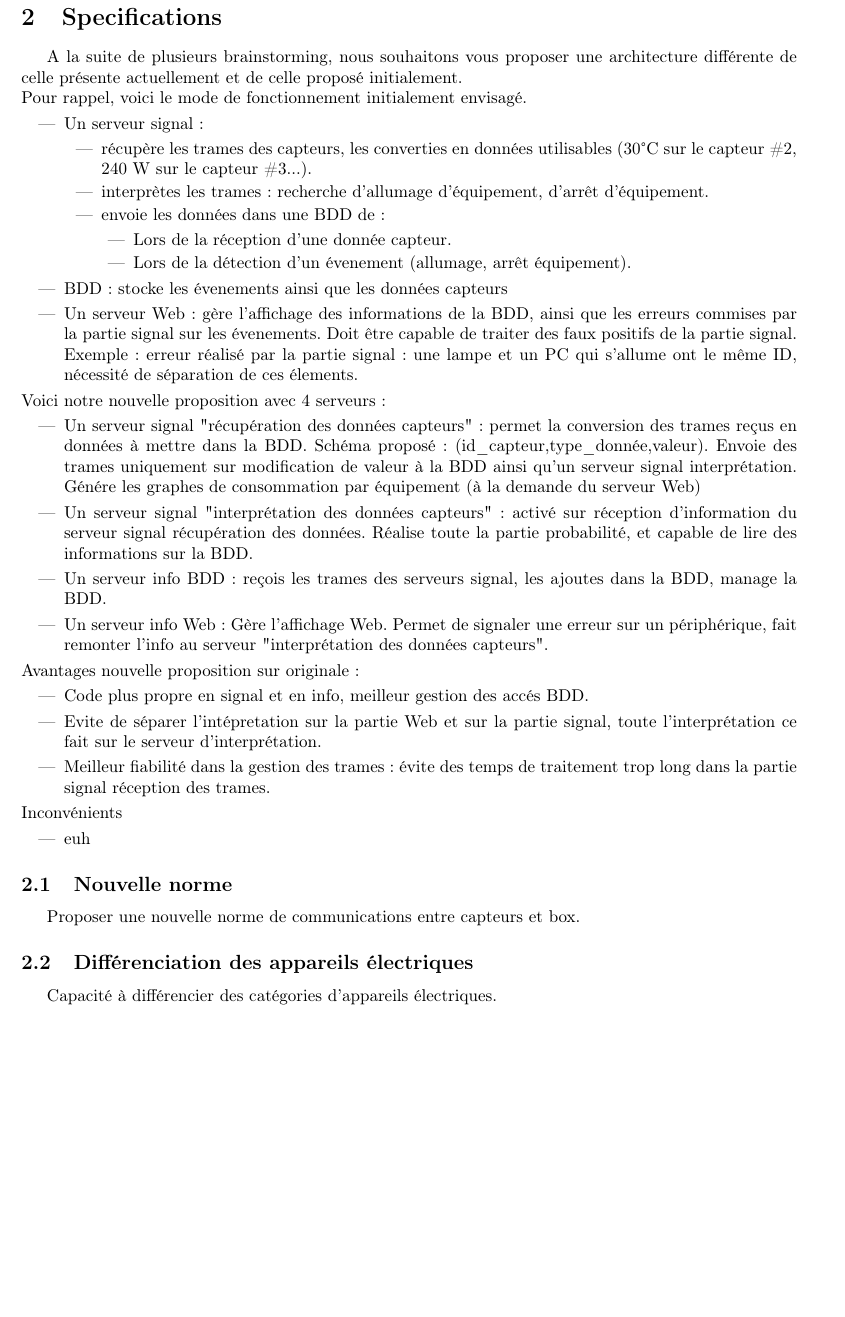
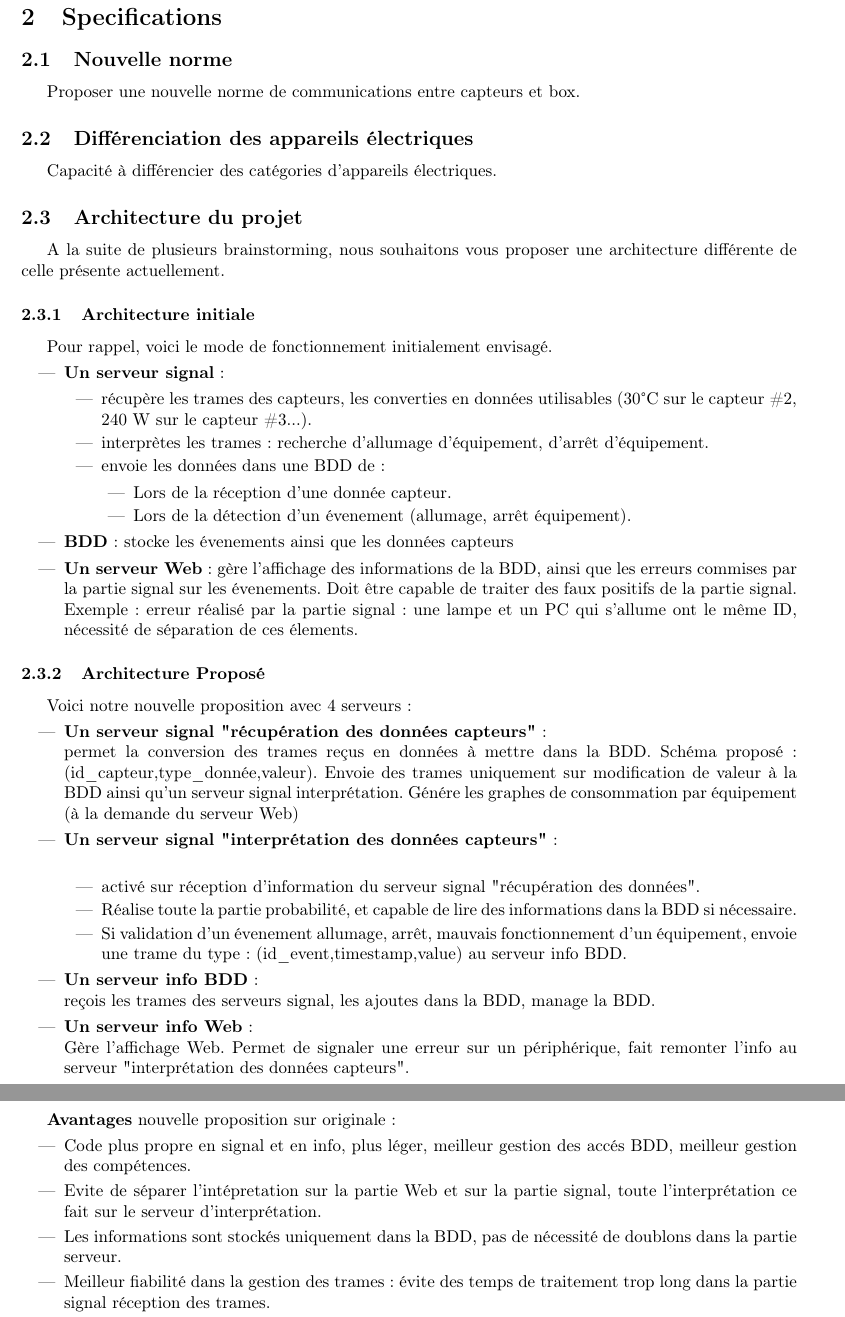
Before and after one commit to MarcPrats/P_seb_rapports, a LaTeX document (specifications/specifications.tex): part of page 4 of 6 before the commit and two parts of pages 4 and 5 of 7 after it, the two joined at a grey line, cut so that both start at the same text, the shorter picture padded with empty space. Compiled offline with pdfLaTeX.

Commit message:
added some things, cleaning in progress

```diff
--- a/specifications/specifications.tex
+++ b/specifications/specifications.tex
@@ -118,10 +118,16 @@ nécessaire de coder en C++. \\
 Toute l'équipe
 \newpage
 \section{Specifications}
-A la suite de plusieurs brainstorming, nous souhaitons vous proposer une architecture différente de celle présente actuellement et de celle proposé initialement.\\
+\subsection{Nouvelle norme}
+Proposer une nouvelle norme de communications entre capteurs et box.
+\subsection{Différenciation des appareils électriques}
+Capacité à différencier des catégories d'appareils électriques.
+\subsection{Architecture du projet}
+A la suite de plusieurs brainstorming, nous souhaitons vous proposer une architecture différente de celle présente actuellement.
+\subsubsection{Architecture initiale}
 Pour rappel, voici le mode de fonctionnement initialement envisagé.
 \begin{itemize}
-  \item Un serveur signal :
+  \item \textbf{Un serveur signal} :
   \begin{itemize}
     \item récupère les trames des capteurs, les converties en données utilisables (30°C sur le capteur \#2, 240 W sur le capteur \#3...).
     \item interprètes les trames : recherche d'allumage d'équipement, d'arrêt d'équipement.
@@ -131,31 +137,37 @@ Pour rappel, voici le mode de fonctionnement initialement envisagé.
       \item Lors de la détection d'un évenement (allumage, arrêt équipement).
     \end{itemize}
   \end{itemize}
-  \item BDD : stocke les évenements ainsi que les données capteurs
-  \item Un serveur Web : gère l'affichage des informations de la BDD, ainsi que les erreurs commises par la partie signal sur les évenements. Doit être capable de traiter des faux positifs de la partie signal. Exemple : erreur réalisé par la partie signal : une lampe et un PC qui s'allume ont le même ID, nécessité de séparation de ces élements.
+  \item \textbf{BDD} : stocke les évenements ainsi que les données capteurs
+  \item \textbf{Un serveur Web} : gère l'affichage des informations de la BDD, ainsi que les erreurs commises par la partie signal sur les évenements. Doit être capable de traiter des faux positifs de la partie signal. Exemple : erreur réalisé par la partie signal : une lampe et un PC qui s'allume ont le même ID, nécessité de séparation de ces élements.
 \end{itemize}
+\subsubsection{Architecture Proposé}
 Voici notre nouvelle proposition avec 4 serveurs :
 \begin{itemize}
-  \item Un serveur signal "récupération des données capteurs" : permet la conversion des trames reçus en données à mettre dans la BDD. Schéma proposé : (id\_capteur,type\_donnée,valeur). Envoie des trames uniquement sur modification de valeur à la BDD ainsi qu'un serveur signal interprétation. Génére les graphes de consommation par équipement (à la demande du serveur Web)
-  \item Un serveur signal "interprétation des données capteurs" : activé sur réception d'information du serveur signal récupération des données. Réalise toute la partie probabilité, et capable de lire des informations sur la BDD.
-  \item Un serveur info BDD : reçois les trames des serveurs signal, les ajoutes dans la BDD, manage la BDD.
-  \item Un serveur info Web : Gère l'affichage Web. Permet de signaler une erreur sur un périphérique, fait remonter l'info au serveur "interprétation des données capteurs".
+  \item \textbf{Un serveur signal "récupération des données capteurs"} :\\
+  permet la conversion des trames reçus en données à mettre dans la BDD. Schéma proposé : (id\_capteur,type\_donnée,valeur). Envoie des trames uniquement sur modification de valeur à la BDD ainsi qu'un serveur signal interprétation. Génére les graphes de consommation par équipement (à la demande du serveur Web)
+  \item \textbf{Un serveur signal "interprétation des données capteurs"} :\\
+  \begin{itemize}
+    \item  activé sur réception d'information du serveur signal "récupération des données".
+    \item Réalise toute la partie probabilité, et capable de lire des informations dans la BDD si nécessaire.
+    \item Si validation d'un évenement allumage, arrêt, mauvais fonctionnement d'un équipement, envoie une trame du type : (id\_event,timestamp,value) au serveur info BDD.
+  \end{itemize}
+  \item \textbf{Un serveur info BDD} : \\
+  reçois les trames des serveurs signal, les ajoutes dans la BDD, manage la BDD.
+  \item \textbf{Un serveur info Web} :\\
+  Gère l'affichage Web. Permet de signaler une erreur sur un périphérique, fait remonter l'info au serveur "interprétation des données capteurs".
 \end{itemize}
-Avantages nouvelle proposition sur originale :
+\subsubsection{Bilan}
+\textbf{Avantages} nouvelle proposition sur originale :
 \begin{itemize}
-  \item Code plus propre en signal et en info, meilleur gestion des accés BDD.
+  \item Code plus propre en signal et en info, plus léger, meilleur gestion des accés BDD, meilleur gestion des compétences.
   \item Evite de séparer l'intépretation sur la partie Web et sur la partie signal, toute l'interprétation ce fait sur le serveur d'interprétation.
+  \item Les informations sont stockés uniquement dans la BDD, pas de nécessité de doublons dans la partie serveur.
   \item Meilleur fiabilité dans la gestion des trames : évite des temps de traitement trop long dans la partie signal réception des trames.
 \end{itemize}
-Inconvénients
+\textbf{Inconvénients}
 \begin{itemize}
   \item euh
 \end{itemize}
-
-\subsection{Nouvelle norme}
-Proposer une nouvelle norme de communications entre capteurs et box.
-\subsection{Différenciation des appareils électriques}
-Capacité à différencier des catégories d'appareils électriques.
 
 \subsection{Box Fonctionnelle}
 \begin{itemize}
```
